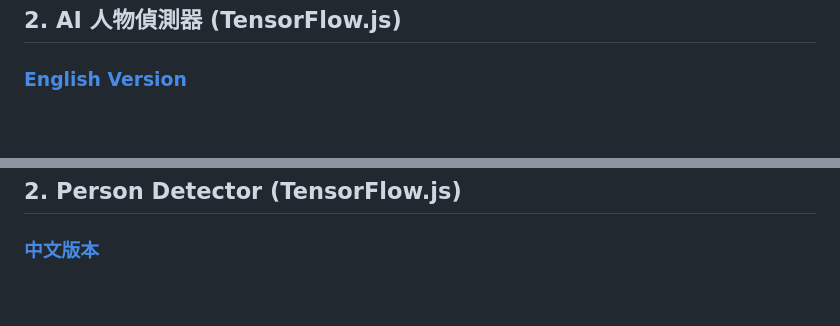
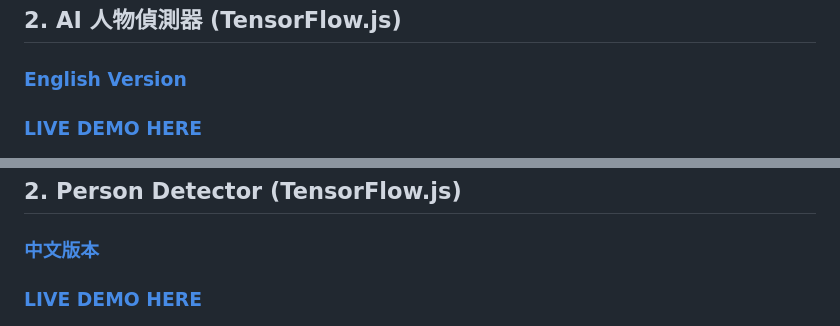
Before and after one commit to LunarLunar/CogniPixel, a Markdown page: README.md, 2 parts joined by grey strips. Rendered like a GitHub page; blank space fills up the shorter version.

Commit message:
add  [LIVE DEMO HERE](person-detector/index.html)

```diff
--- a/README.md
+++ b/README.md
@@ -112,6 +112,7 @@ By understanding these limitations, we learn to be better engineers: we learn to
 ## 2. AI 人物偵測器 (TensorFlow.js)
 
 ### [English Version](#2-person-detector-tensorflowjs)
+### [LIVE DEMO HERE](person-detector/index.html)
 
 ![Demo](images/pic_person-detectorx1.png)
 
@@ -145,6 +146,7 @@ By understanding these limitations, we learn to be better engineers: we learn to
 ## 2. Person Detector (TensorFlow.js)
 
 ### [中文版本](#2-ai-人物偵測器-tensorflowjs)
+### [LIVE DEMO HERE](person-detector/index.html)
 
 ![Demo](images/pic_person-detectorx1.png)
 
```
